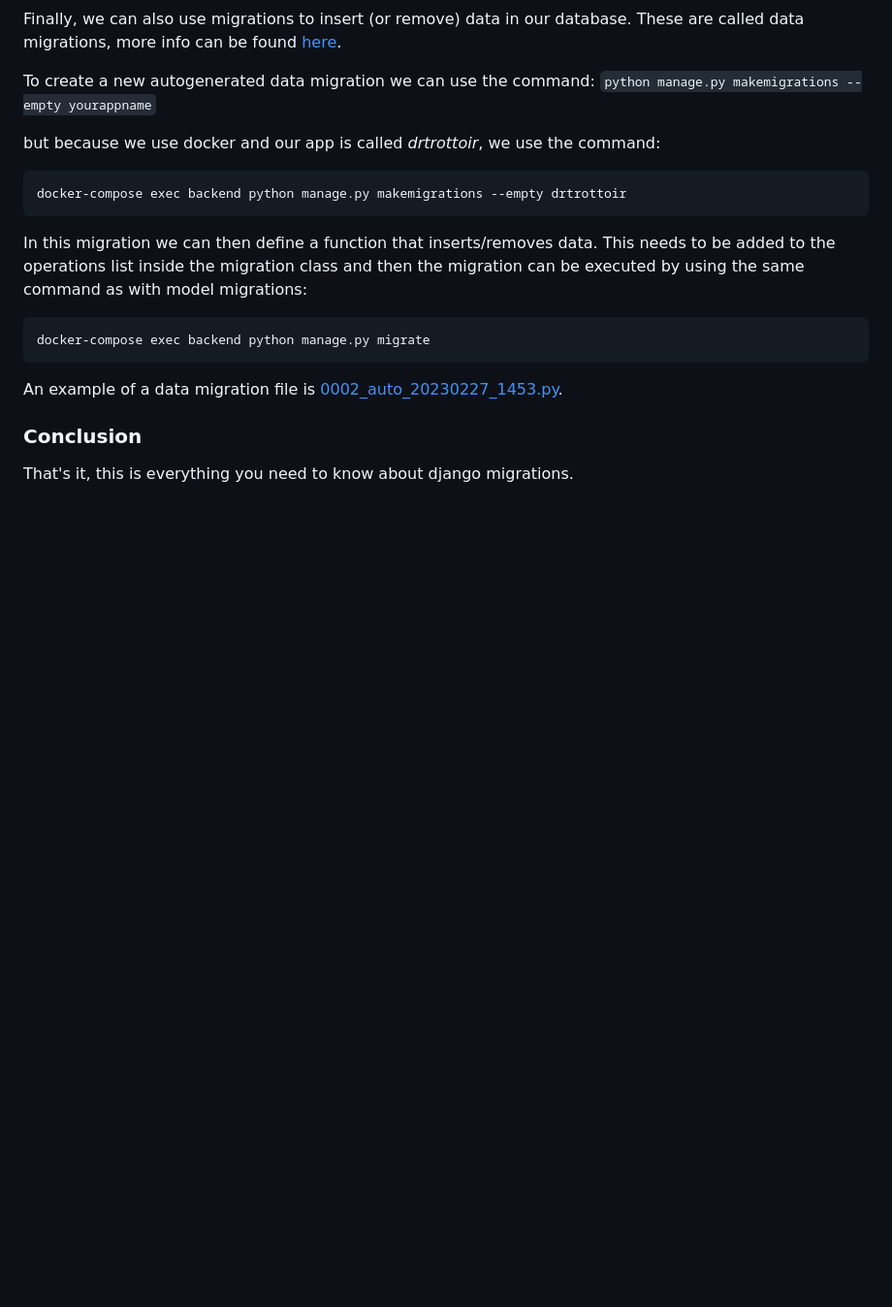
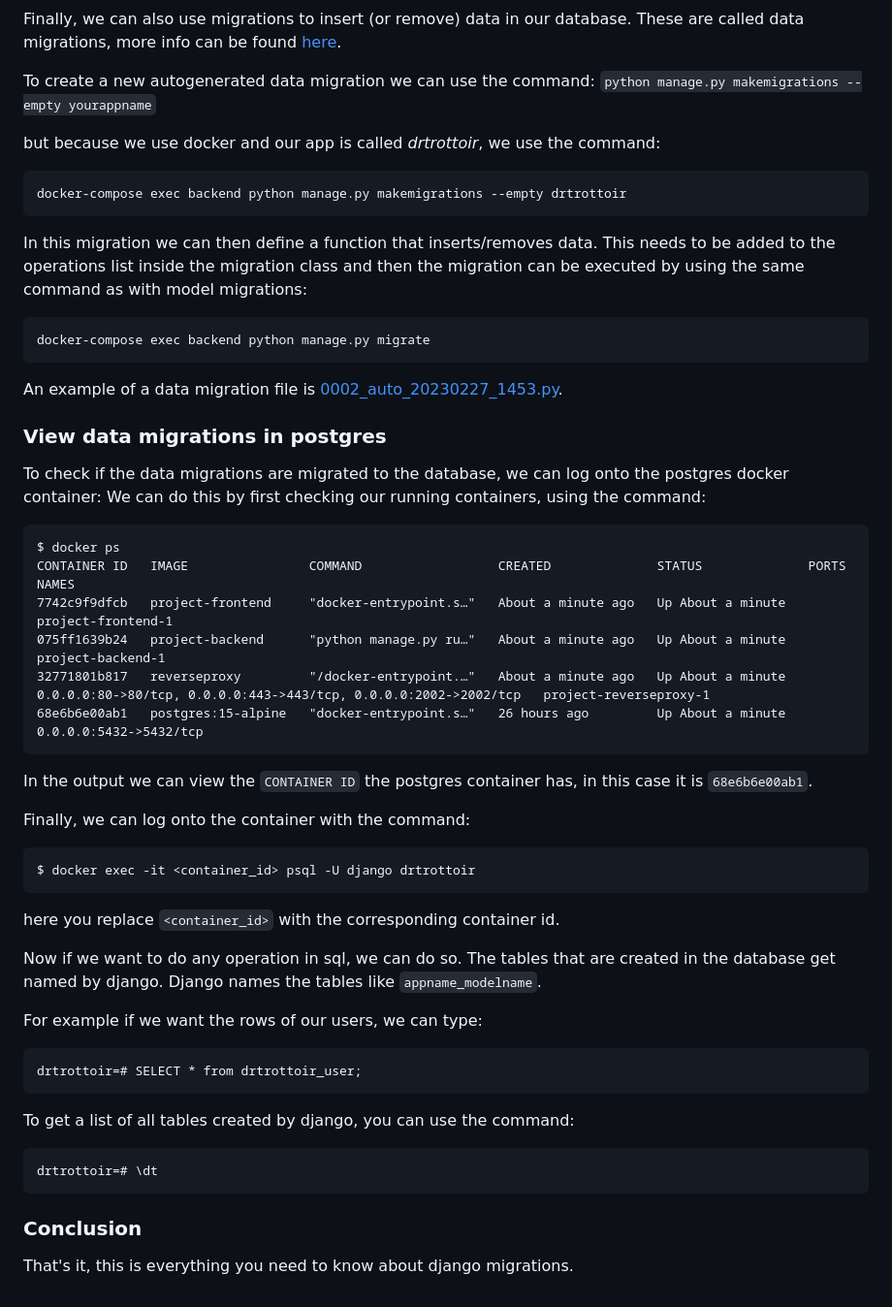
Before and after one commit to SELab-2/Dr-Trottoir-4, a Markdown page: readme/django_migrations.md, the part around the change. Shown: that part at 97% size. Drawn GitHub-style; blank space fills up the shorter version.

Commit message:
added view data in psql

````diff
--- a/readme/django_migrations.md
+++ b/readme/django_migrations.md
@@ -68,6 +68,39 @@ docker-compose exec backend python manage.py migrate
 
 An example of a data migration file is [0002_auto_20230227_1453.py](../backend/drtrottoir/migrations/0002_auto_20230227_1453.py).
 
+### View data migrations in postgres
+
+To check if the data migrations are migrated to the database, we can log onto the postgres docker container:
+We can do this by first checking our running containers, using the command:
+```
+$ docker ps
+CONTAINER ID   IMAGE                COMMAND                  CREATED              STATUS              PORTS                                                              NAMES
+7742c9f9dfcb   project-frontend     "docker-entrypoint.s…"   About a minute ago   Up About a minute                                                                      project-frontend-1
+075ff1639b24   project-backend      "python manage.py ru…"   About a minute ago   Up About a minute                                                                      project-backend-1
+32771801b817   reverseproxy         "/docker-entrypoint.…"   About a minute ago   Up About a minute   0.0.0.0:80->80/tcp, 0.0.0.0:443->443/tcp, 0.0.0.0:2002->2002/tcp   project-reverseproxy-1
+68e6b6e00ab1   postgres:15-alpine   "docker-entrypoint.s…"   26 hours ago         Up About a minute   0.0.0.0:5432->5432/tcp
+```
+In the output we can view the `CONTAINER ID` the postgres container has, in this case it is `68e6b6e00ab1`.
+
+Finally, we can log onto the container with the command:
+```
+$ docker exec -it <container_id> psql -U django drtrottoir
+```
+here you replace `<container_id>` with the corresponding container id.
+
+Now if we want to do any operation in sql, we can do so. The tables that are created in the database get named by django. Django names the tables like `appname_modelname`.
+
+For example if we want the rows of our users, we can type:
+
+```
+drtrottoir=# SELECT * from drtrottoir_user;
+```
+
+To get a list of all tables created by django, you can use the command:
+```
+drtrottoir=# \dt
+```
+
 ### Conclusion
 
 That's it, this is everything you need to know about django migrations.
````
